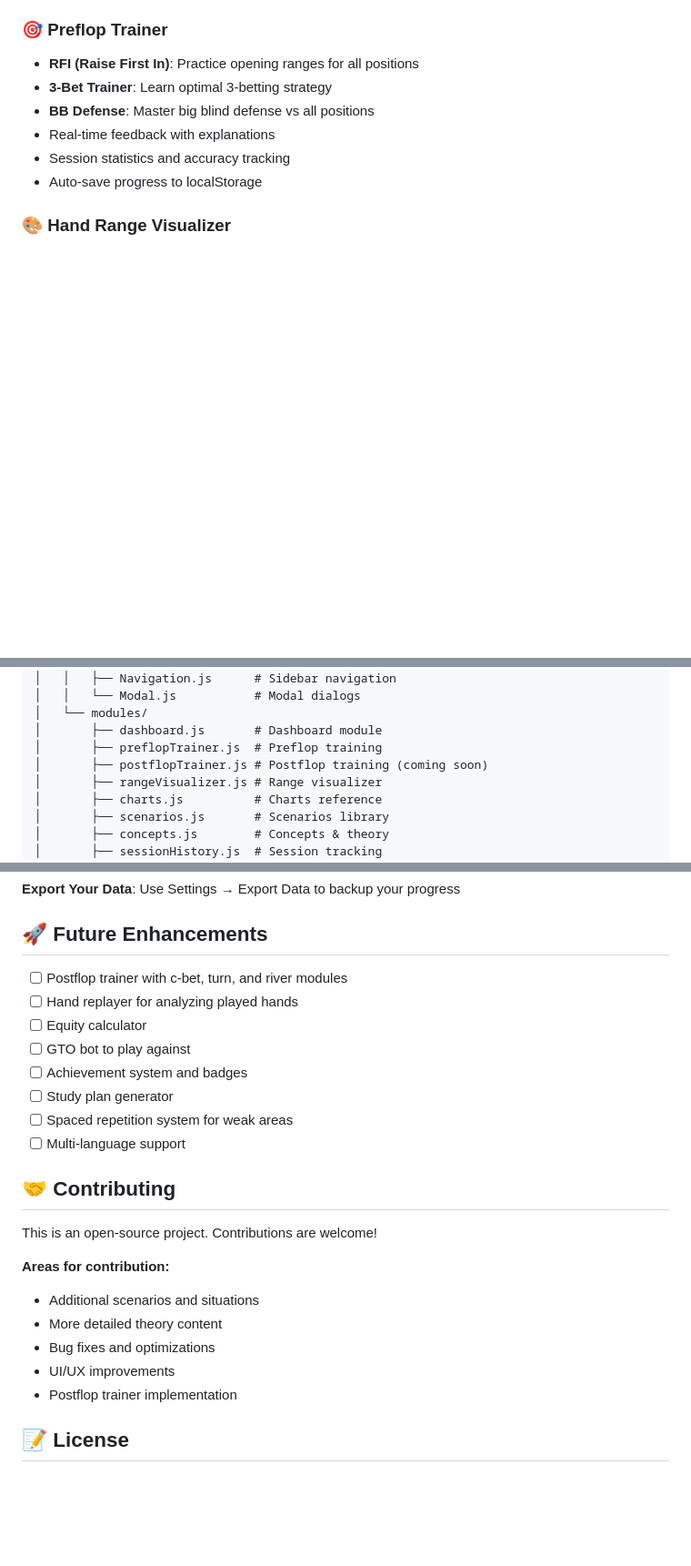
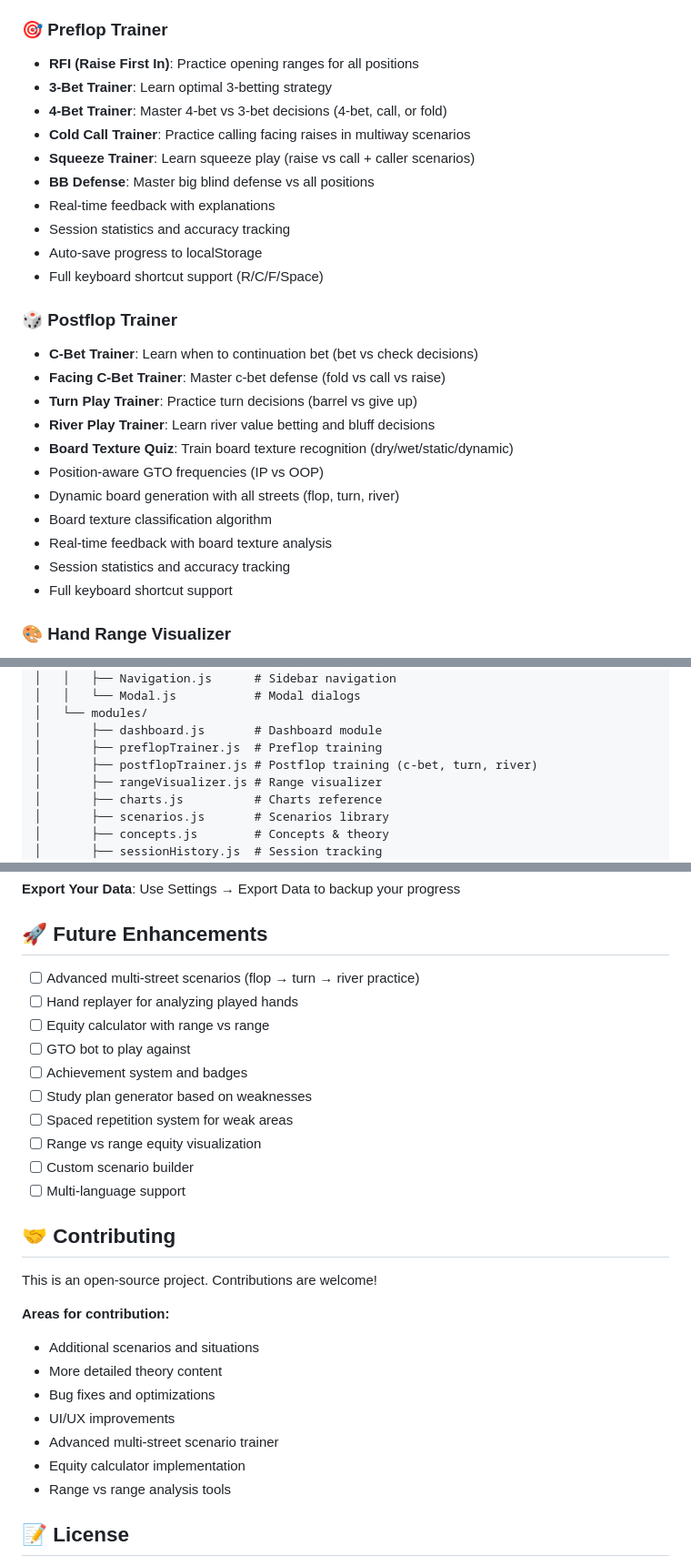
Before and after one commit to Prudhvi-19/Poker-Trainer, a Markdown page: README.md, 3 parts joined by grey strips. Shown at 91% size. Rendered like a GitHub page; blank space fills up the shorter version.

Commit message:
docs: Update README with complete feature documentation
- Document all 6 preflop trainer modes (RFI, 3-bet, 4-bet, cold call, squeeze, BB defense)
- Document all 5 postflop trainer modes (c-bet, facing c-bet, turn, river, board texture)
- Remove 'coming soon' tags - all core features are now implemented
- Update future enhancements to reflect completed work
- Update contributing section with relevant areas
- Mark project as feature-complete for initial release

```diff
--- a/README.md
+++ b/README.md
@@ -14,10 +14,27 @@ A comprehensive, single-page web application for learning and practicing Game Th
 ### 🎯 Preflop Trainer
 - **RFI (Raise First In)**: Practice opening ranges for all positions
 - **3-Bet Trainer**: Learn optimal 3-betting strategy
+- **4-Bet Trainer**: Master 4-bet vs 3-bet decisions (4-bet, call, or fold)
+- **Cold Call Trainer**: Practice calling facing raises in multiway scenarios
+- **Squeeze Trainer**: Learn squeeze play (raise vs call + caller scenarios)
 - **BB Defense**: Master big blind defense vs all positions
 - Real-time feedback with explanations
 - Session statistics and accuracy tracking
 - Auto-save progress to localStorage
+- Full keyboard shortcut support (R/C/F/Space)
+
+### 🎲 Postflop Trainer
+- **C-Bet Trainer**: Learn when to continuation bet (bet vs check decisions)
+- **Facing C-Bet Trainer**: Master c-bet defense (fold vs call vs raise)
+- **Turn Play Trainer**: Practice turn decisions (barrel vs give up)
+- **River Play Trainer**: Learn river value betting and bluff decisions
+- **Board Texture Quiz**: Train board texture recognition (dry/wet/static/dynamic)
+- Position-aware GTO frequencies (IP vs OOP)
+- Dynamic board generation with all streets (flop, turn, river)
+- Board texture classification algorithm
+- Real-time feedback with board texture analysis
+- Session statistics and accuracy tracking
+- Full keyboard shortcut support
 
 ### 🎨 Hand Range Visualizer
 - Interactive 13×13 hand grid
@@ -125,7 +142,7 @@ Poker-Trainer/
 │   └── modules/
 │       ├── dashboard.js       # Dashboard module
 │       ├── preflopTrainer.js  # Preflop training
-│       ├── postflopTrainer.js # Postflop training (coming soon)
+│       ├── postflopTrainer.js # Postflop training (c-bet, turn, river)
 │       ├── rangeVisualizer.js # Range visualizer
 │       ├── charts.js          # Charts reference
 │       ├── scenarios.js       # Scenarios library
@@ -202,13 +219,15 @@ All data is stored in your browser's localStorage:
 
 ## 🚀 Future Enhancements
 
-- [ ] Postflop trainer with c-bet, turn, and river modules
+- [ ] Advanced multi-street scenarios (flop → turn → river practice)
 - [ ] Hand replayer for analyzing played hands
-- [ ] Equity calculator
+- [ ] Equity calculator with range vs range
 - [ ] GTO bot to play against
 - [ ] Achievement system and badges
-- [ ] Study plan generator
+- [ ] Study plan generator based on weaknesses
 - [ ] Spaced repetition system for weak areas
+- [ ] Range vs range equity visualization
+- [ ] Custom scenario builder
 - [ ] Multi-language support
 
 ## 🤝 Contributing
@@ -220,7 +239,9 @@ This is an open-source project. Contributions are welcome!
 - More detailed theory content
 - Bug fixes and optimizations
 - UI/UX improvements
-- Postflop trainer implementation
+- Advanced multi-street scenario trainer
+- Equity calculator implementation
+- Range vs range analysis tools
 
 ## 📝 License
 
```
